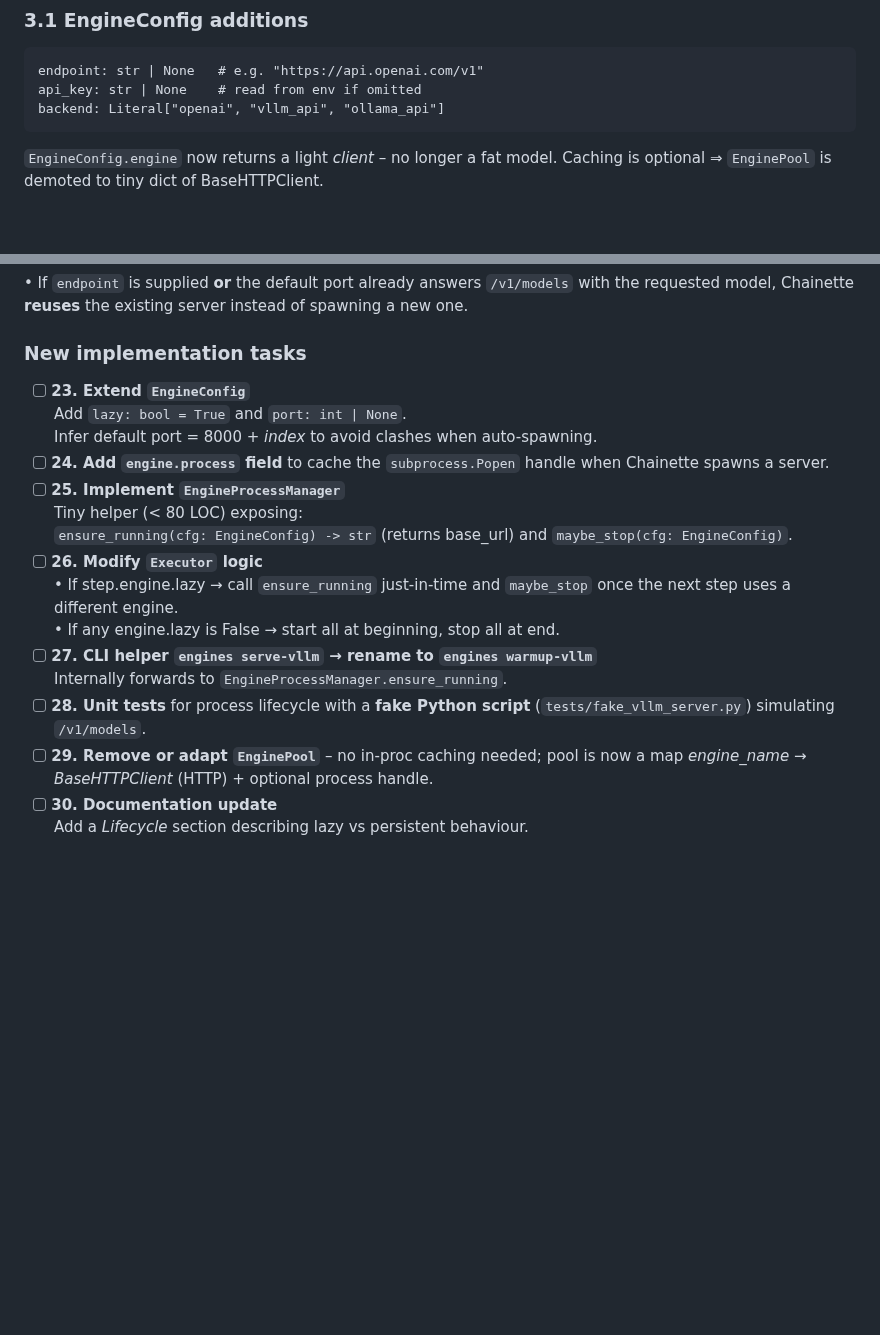
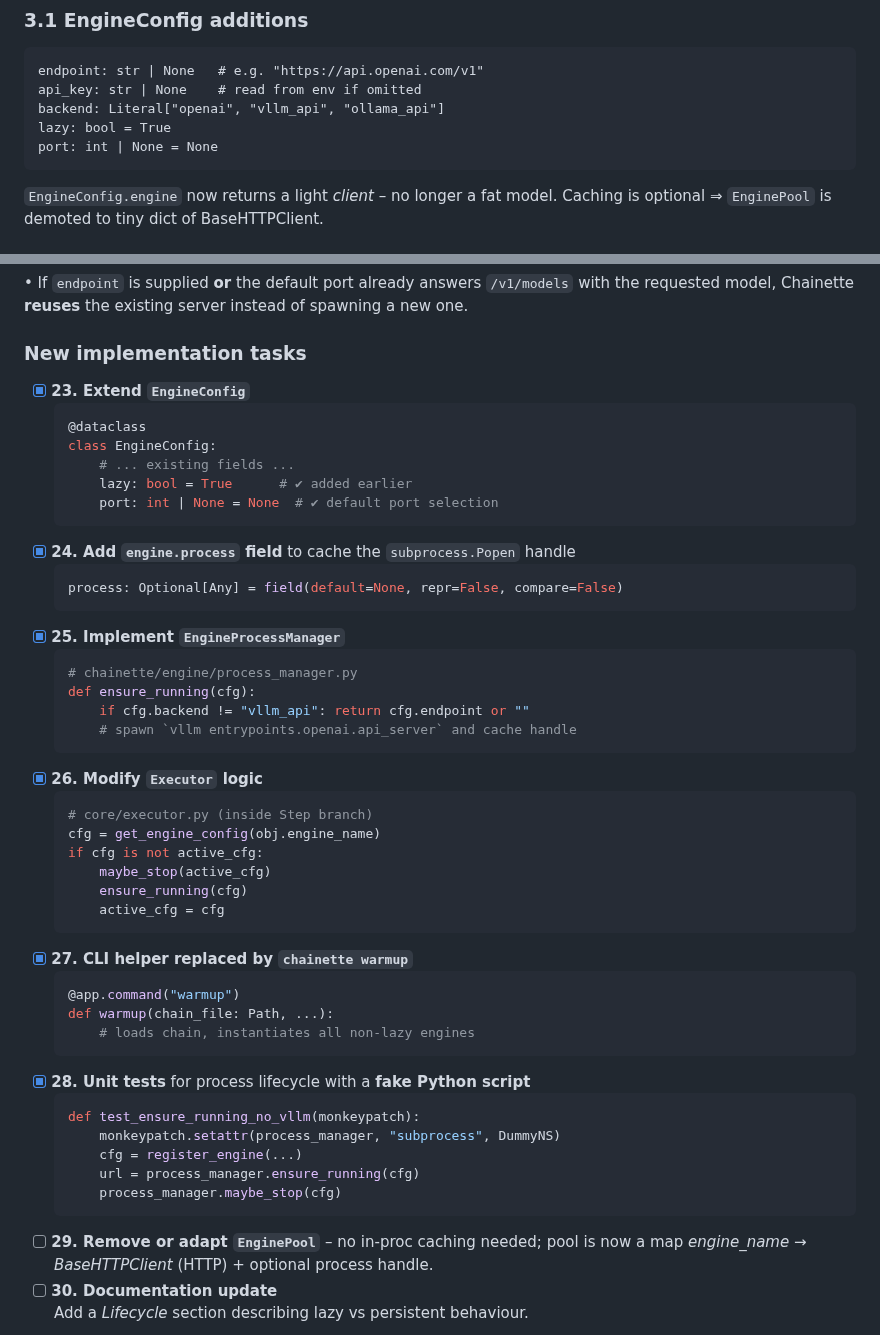
Before and after one commit to Rian-T/chainette, a Markdown page: changelog/ENGINE_API_PLAN.md, 2 parts joined by grey strips. GitHub-like rendering; blank space fills up the shorter version.

Commit message:
docs(plan): tick items 23-28 with code snippets

````diff
--- a/changelog/ENGINE_API_PLAN.md
+++ b/changelog/ENGINE_API_PLAN.md
@@ -71,6 +71,8 @@ Implementation is small wrappers around `httpx.AsyncClient` (sync shim uses `any
 endpoint: str | None   # e.g. "https://api.openai.com/v1"
 api_key: str | None    # read from env if omitted
 backend: Literal["openai", "vllm_api", "ollama_api"]
+lazy: bool = True
+port: int | None = None
 ```
 `EngineConfig.engine` now returns a light *client* – no longer a fat model.
 Caching is optional ⇒ `EnginePool` is demoted to tiny dict of BaseHTTPClient.
@@ -283,23 +285,48 @@ register_engine(name="my_model", model="mistralai/Mixtral-8x7B", backend="vllm_a
 
 ### New implementation tasks
 
-- [ ] **23. Extend `EngineConfig`**
-      Add `lazy: bool = True` and `port: int | None`.
-      Infer default port = 8000 + *index* to avoid clashes when auto-spawning.
-- [ ] **24. Add `engine.process` field** to cache the `subprocess.Popen` handle
-      when Chainette spawns a server.
-- [ ] **25. Implement `EngineProcessManager`**
-      Tiny helper (< 80 LOC) exposing:
-      `ensure_running(cfg: EngineConfig) -> str` (returns base_url) and
-      `maybe_stop(cfg: EngineConfig)`.
-- [ ] **26. Modify `Executor` logic**
-      • If step.engine.lazy → call `ensure_running` just-in-time and
-        `maybe_stop` once the next step uses a different engine.
-      • If any engine.lazy is False → start all at beginning, stop all at end.
-- [ ] **27. CLI helper `engines serve-vllm` → rename to `engines warmup-vllm`**
-      Internally forwards to `EngineProcessManager.ensure_running`.
-- [ ] **28. Unit tests** for process lifecycle with a **fake Python script**
-      (`tests/fake_vllm_server.py`) simulating `/v1/models`.
+- [x] **23. Extend `EngineConfig`**
+  ```python
+  @dataclass
+  class EngineConfig:
+      # ... existing fields ...
+      lazy: bool = True      # ✔ added earlier
+      port: int | None = None  # ✔ default port selection
+  ```
+- [x] **24. Add `engine.process` field** to cache the `subprocess.Popen` handle
+  ```python
+  process: Optional[Any] = field(default=None, repr=False, compare=False)
+  ```
+- [x] **25. Implement `EngineProcessManager`**
+  ```python
+  # chainette/engine/process_manager.py
+  def ensure_running(cfg):
+      if cfg.backend != "vllm_api": return cfg.endpoint or ""
+      # spawn `vllm entrypoints.openai.api_server` and cache handle
+  ```
+- [x] **26. Modify `Executor` logic**
+  ```python
+  # core/executor.py (inside Step branch)
+  cfg = get_engine_config(obj.engine_name)
+  if cfg is not active_cfg:
+      maybe_stop(active_cfg)
+      ensure_running(cfg)
+      active_cfg = cfg
+  ```
+- [x] **27. CLI helper replaced by `chainette warmup`**
+  ```python
+  @app.command("warmup")
+  def warmup(chain_file: Path, ...):
+      # loads chain, instantiates all non-lazy engines
+  ```
+- [x] **28. Unit tests** for process lifecycle with a **fake Python script**
+  ```python
+  def test_ensure_running_no_vllm(monkeypatch):
+      monkeypatch.setattr(process_manager, "subprocess", DummyNS)
+      cfg = register_engine(...)
+      url = process_manager.ensure_running(cfg)
+      process_manager.maybe_stop(cfg)
+  ```
 - [ ] **29. Remove or adapt `EnginePool`** – no in-proc caching needed; pool is
       now a map *engine_name → BaseHTTPClient* (HTTP) + optional process handle.
 - [ ] **30. Documentation update**
````
